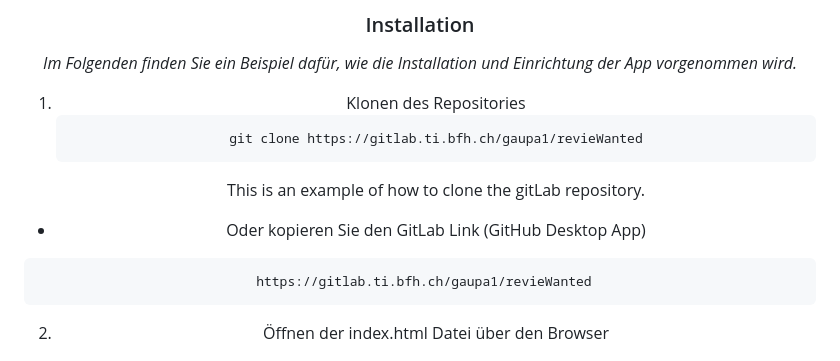
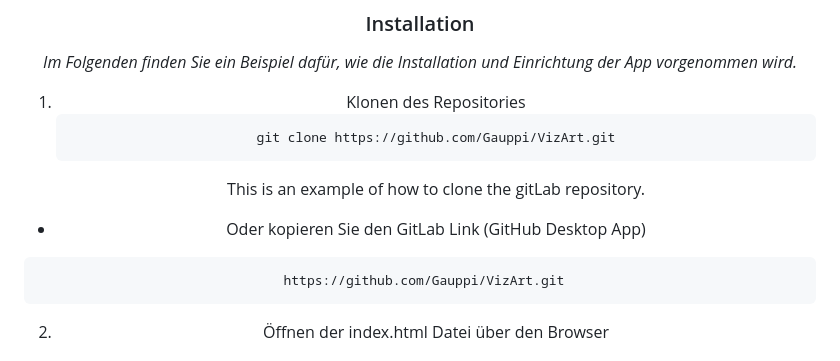
Before and after one commit to Gauppi/VizArt, a Markdown page: README.md, the part around the change printed below. Drawn GitHub-style.

Commit message:
Update Link readme GitHub statt Lab
Das Lab ist für externe nicht einzusehen.

````diff
--- a/README.md
+++ b/README.md
@@ -88,12 +88,12 @@ _Im Folgenden finden Sie ein Beispiel dafür, wie die Installation und Einrichtu
 
 1. Klonen des Repositories
     ```sh
-   git clone https://gitlab.ti.bfh.ch/gaupa1/revieWanted
+   git clone https://github.com/Gauppi/VizArt.git
    ```
    This is an example of how to clone the gitLab repository.
 * Oder kopieren Sie den GitLab Link (GitHub Desktop App)
  ```sh
-  https://gitlab.ti.bfh.ch/gaupa1/revieWanted
+  https://github.com/Gauppi/VizArt.git
   ```
 
 2. Öffnen der index.html Datei über den Browser
````
Also changed, not shown: other parts of README.md (+3 -3 lines).
